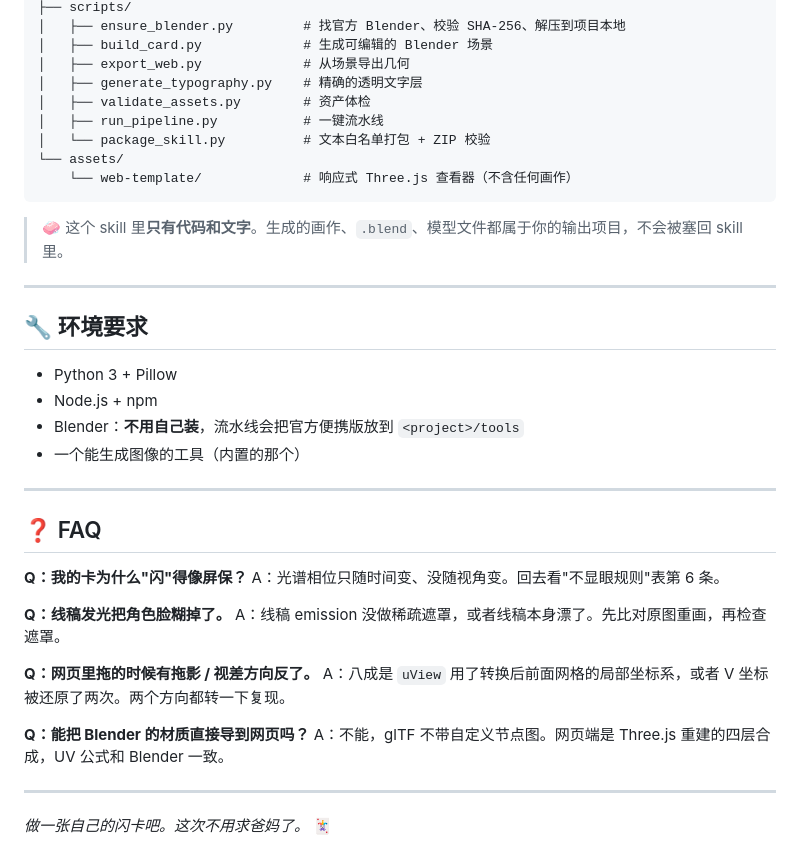
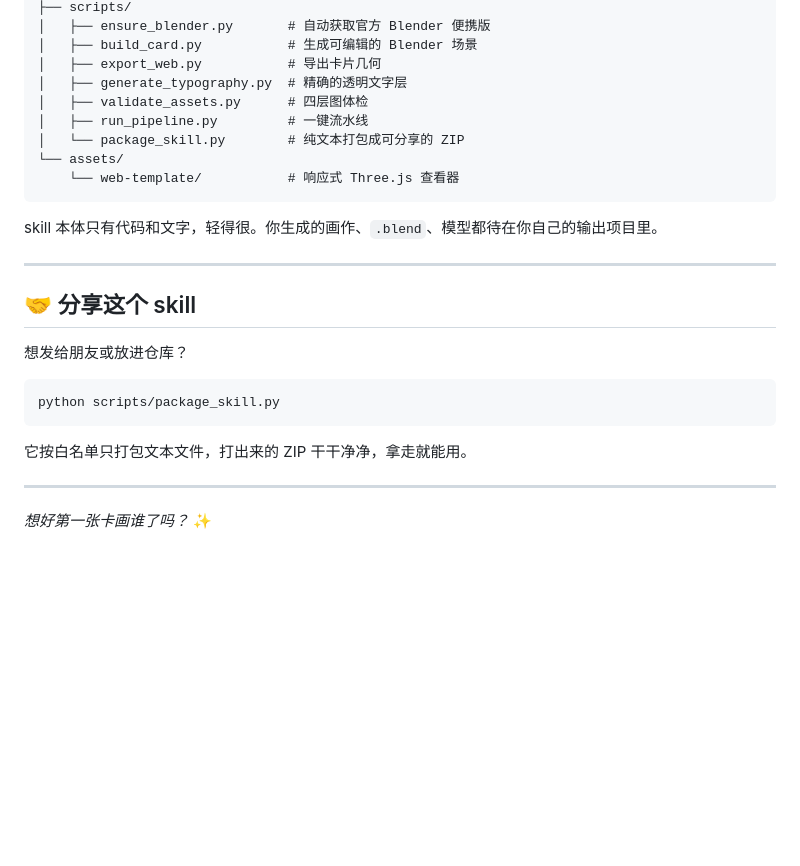
Before and after one commit to EverettFish/holo-card-studio, a Markdown page: README.md, the part around one of its changes. Rendered like a GitHub page; blank space fills up the shorter version.

````diff
--- a/README.md
+++ b/README.md
@@ -138,42 +134,29 @@ holo-card-studio/
 ├── scripts/
-│   ├── ensure_blender.py         # 找官方 Blender、校验 SHA-256、解压到项目本地
-│   ├── build_card.py             # 生成可编辑的 Blender 场景
-│   ├── export_web.py             # 从场景导出几何
-│   ├── generate_typography.py    # 精确的透明文字层
-│   ├── validate_assets.py        # 资产体检
-│   ├── run_pipeline.py           # 一键流水线
-│   └── package_skill.py          # 文本白名单打包 + ZIP 校验
+│   ├── ensure_blender.py       # 自动获取官方 Blender 便携版
+│   ├── build_card.py           # 生成可编辑的 Blender 场景
+│   ├── export_web.py           # 导出卡片几何
+│   ├── generate_typography.py  # 精确的透明文字层
+│   ├── validate_assets.py      # 四层图体检
+│   ├── run_pipeline.py         # 一键流水线
+│   └── package_skill.py        # 纯文本打包成可分享的 ZIP
 └── assets/
-    └── web-template/             # 响应式 Three.js 查看器（不含任何画作）
+    └── web-template/           # 响应式 Three.js 查看器
 ```
 
-> 🧼 这个 skill 里**只有代码和文字**。生成的画作、`.blend`、模型文件都属于你的输出项目，不会被塞回 skill 里。
+skill 本体只有代码和文字，轻得很。你生成的画作、`.blend`、模型都待在你自己的输出项目里。
 
 ---
 
-## 🔧 环境要求
+## 🤝 分享这个 skill
 
-- Python 3 + Pillow
-- Node.js + npm
-- Blender：**不用自己装**，流水线会把官方便携版放到 `<project>/tools`
-- 一个能生成图像的工具（内置的那个）
+想发给朋友或放进仓库？
+
+```bash
+python scripts/package_skill.py
+```
+
+它按白名单只打包文本文件，打出来的 ZIP 干干净净，拿走就能用。
 
 ---
 
-## ❓ FAQ
-
-**Q：我的卡为什么"闪"得像屏保？**
-A：光谱相位只随时间变、没随视角变。回去看"不显眼规则"表第 6 条。
-
-**Q：线稿发光把角色脸糊掉了。**
-A：线稿 emission 没做稀疏遮罩，或者线稿本身漂了。先比对原图重画，再检查遮罩。
-
-**Q：网页里拖的时候有拖影 / 视差方向反了。**
-A：八成是 `uView` 用了转换后前面网格的局部坐标系，或者 V 坐标被还原了两次。两个方向都转一下复现。
-
-**Q：能把 Blender 的材质直接导到网页吗？**
-A：不能，glTF 不带自定义节点图。网页端是 Three.js 重建的四层合成，UV 公式和 Blender 一致。
-
----
-
-*做一张自己的闪卡吧。这次不用求爸妈了。* 🃏
+*想好第一张卡画谁了吗？* ✨
````
Also changed, not shown: other parts of README.md (+91 -95 lines).
